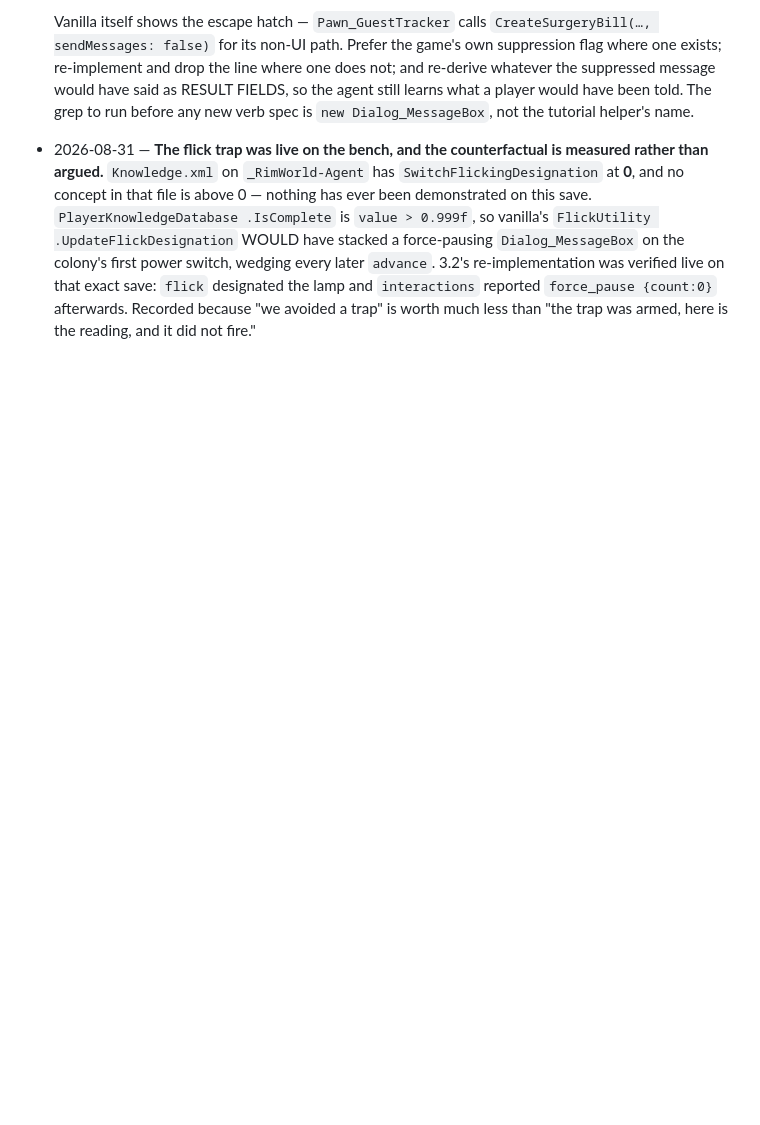
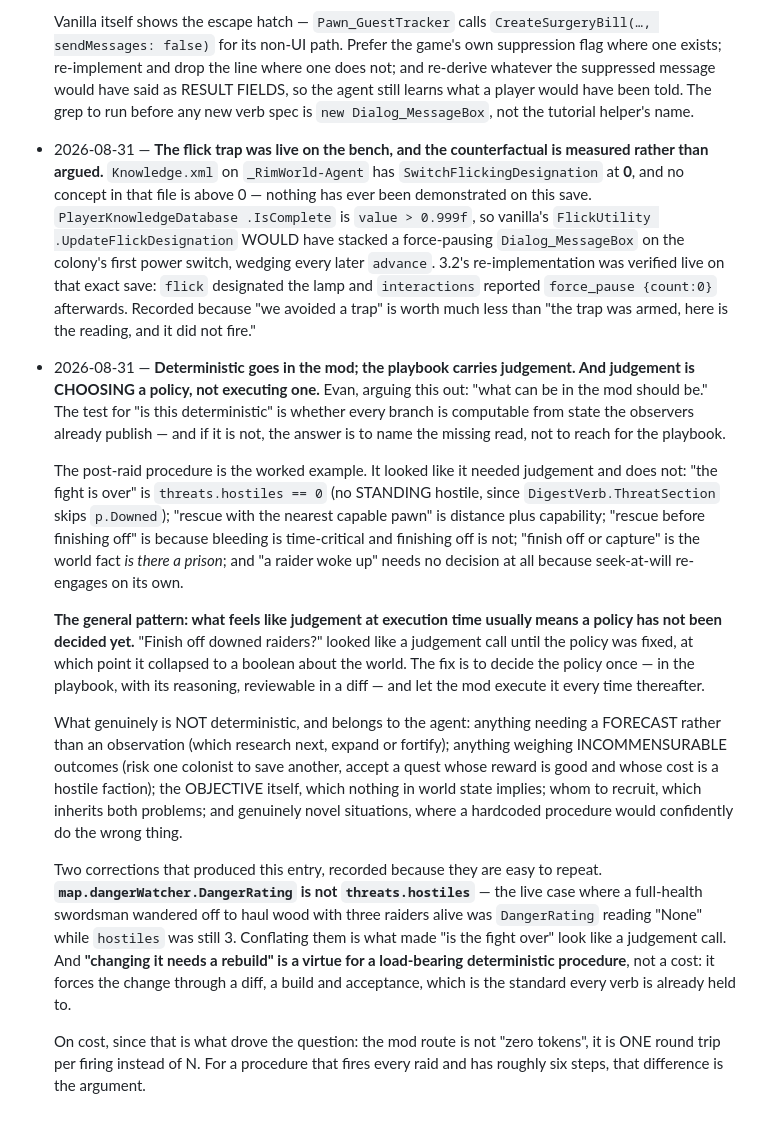
Before and after one commit to Borges-Fable/autorimmer, a Markdown page: DESIGN.md, the part around the change. GitHub-like rendering; blank space fills up the shorter version.

Commit message:
DESIGN: deterministic goes in the mod, the playbook carries judgement
Evan argued this out on 2026-08-31 and corrected me twice getting there, so the
entry records the corrections as well as the conclusion.

The sharp form: judgement is CHOOSING a policy, not executing one. What feels
like judgement at execution time usually means a policy has not been decided
yet — "finish off downed raiders?" collapsed to a boolean about the world the
moment the policy was fixed.

The test is whether every branch is computable from state the observers already
publish. If it is not, name the missing read rather than handing it to the agent.

Also records the two mistakes that produced it: conflating
`dangerWatcher.DangerRating` with `threats.hostiles` (they disagreed by 3 on the
bench, which is what made a deterministic predicate look like a judgement call),
and treating "needs a rebuild" as a cost when for a load-bearing procedure it is
rigour.

Co-Authored-By: Claude Opus 5 (1M context) <noreply@anthropic.com>
Claude-Session: https://claude.ai/code/session_0119zzfbuyTm39uv1CCcxQcm

```diff
--- a/DESIGN.md
+++ b/DESIGN.md
@@ -442,3 +442,45 @@ queue by default (an agent flailing mid-experiment must not page triage).
   lamp and `interactions` reported `force_pause {count:0}` afterwards. Recorded
   because "we avoided a trap" is worth much less than "the trap was armed, here
   is the reading, and it did not fire."
+- 2026-08-31 — **Deterministic goes in the mod; the playbook carries judgement.
+  And judgement is CHOOSING a policy, not executing one.** Evan, arguing this
+  out: "what can be in the mod should be." The test for "is this deterministic"
+  is whether every branch is computable from state the observers already
+  publish — and if it is not, the answer is to name the missing read, not to
+  reach for the playbook.
+
+  The post-raid procedure is the worked example. It looked like it needed
+  judgement and does not: "the fight is over" is `threats.hostiles == 0` (no
+  STANDING hostile, since `DigestVerb.ThreatSection` skips `p.Downed`); "rescue
+  with the nearest capable pawn" is distance plus capability; "rescue before
+  finishing off" is because bleeding is time-critical and finishing off is not;
+  "finish off or capture" is the world fact *is there a prison*; and "a raider
+  woke up" needs no decision at all because seek-at-will re-engages on its own.
+
+  **The general pattern: what feels like judgement at execution time usually
+  means a policy has not been decided yet.** "Finish off downed raiders?" looked
+  like a judgement call until the policy was fixed, at which point it collapsed
+  to a boolean about the world. The fix is to decide the policy once — in the
+  playbook, with its reasoning, reviewable in a diff — and let the mod execute
+  it every time thereafter.
+
+  What genuinely is NOT deterministic, and belongs to the agent: anything
+  needing a FORECAST rather than an observation (which research next, expand or
+  fortify); anything weighing INCOMMENSURABLE outcomes (risk one colonist to
+  save another, accept a quest whose reward is good and whose cost is a hostile
+  faction); the OBJECTIVE itself, which nothing in world state implies; whom to
+  recruit, which inherits both problems; and genuinely novel situations, where a
+  hardcoded procedure would confidently do the wrong thing.
+
+  Two corrections that produced this entry, recorded because they are easy to
+  repeat. **`map.dangerWatcher.DangerRating` is not `threats.hostiles`** — the
+  live case where a full-health swordsman wandered off to haul wood with three
+  raiders alive was `DangerRating` reading "None" while `hostiles` was still 3.
+  Conflating them is what made "is the fight over" look like a judgement call.
+  And **"changing it needs a rebuild" is a virtue for a load-bearing
+  deterministic procedure**, not a cost: it forces the change through a diff, a
+  build and acceptance, which is the standard every verb is already held to.
+
+  On cost, since that is what drove the question: the mod route is not "zero
+  tokens", it is ONE round trip per firing instead of N. For a procedure that
+  fires every raid and has roughly six steps, that difference is the argument.
```
